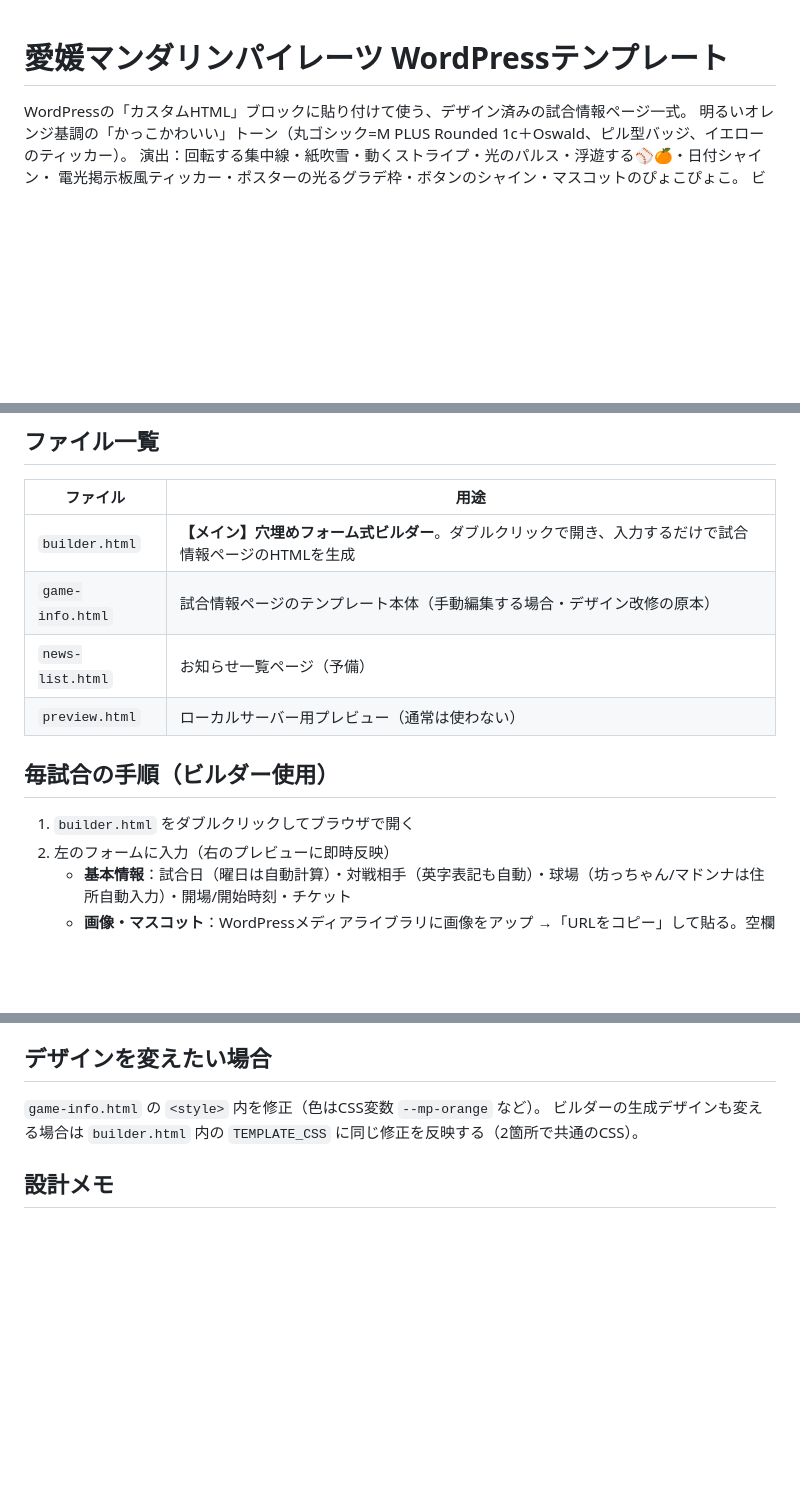
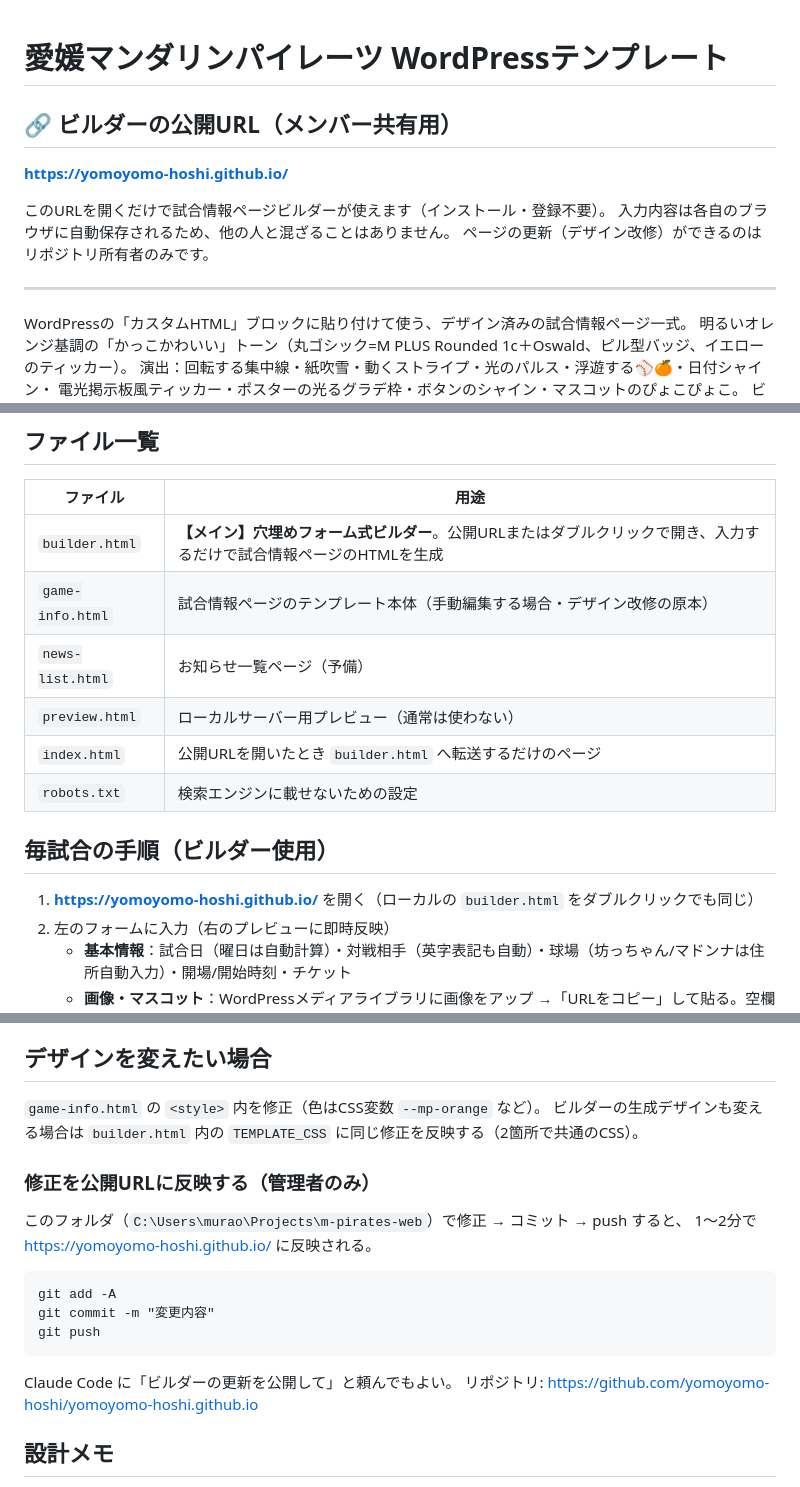
Before and after one commit to yomoyomo-hoshi/yomoyomo-hoshi.github.io, a Markdown page: README.md, 3 parts joined by grey strips. Drawn GitHub-style; blank space fills up the shorter version.

Commit message:
READMEに公開URLと更新手順を追記
Co-Authored-By: Claude Fable 5 <noreply@anthropic.com>

````diff
--- a/README.md
+++ b/README.md
@@ -1,4 +1,14 @@
 # 愛媛マンダリンパイレーツ WordPressテンプレート
+
+## 🔗 ビルダーの公開URL（メンバー共有用）
+
+**https://yomoyomo-hoshi.github.io/**
+
+このURLを開くだけで試合情報ページビルダーが使えます（インストール・登録不要）。
+入力内容は各自のブラウザに自動保存されるため、他の人と混ざることはありません。
+ページの更新（デザイン改修）ができるのはリポジトリ所有者のみです。
+
+---
 
 WordPressの「カスタムHTML」ブロックに貼り付けて使う、デザイン済みの試合情報ページ一式。
 明るいオレンジ基調の「かっこかわいい」トーン（丸ゴシック=M PLUS Rounded 1c＋Oswald、ピル型バッジ、イエローのティッカー）。
@@ -23,14 +33,16 @@ WordPressの「カスタムHTML」ブロックに貼り付けて使う、デザ
 
 | ファイル | 用途 |
 |---|---|
-| `builder.html` | **【メイン】穴埋めフォーム式ビルダー**。ダブルクリックで開き、入力するだけで試合情報ページのHTMLを生成 |
+| `builder.html` | **【メイン】穴埋めフォーム式ビルダー**。公開URLまたはダブルクリックで開き、入力するだけで試合情報ページのHTMLを生成 |
 | `game-info.html` | 試合情報ページのテンプレート本体（手動編集する場合・デザイン改修の原本） |
 | `news-list.html` | お知らせ一覧ページ（予備） |
 | `preview.html` | ローカルサーバー用プレビュー（通常は使わない） |
+| `index.html` | 公開URLを開いたとき `builder.html` へ転送するだけのページ |
+| `robots.txt` | 検索エンジンに載せないための設定 |
 
 ## 毎試合の手順（ビルダー使用）
 
-1. `builder.html` をダブルクリックしてブラウザで開く
+1. **https://yomoyomo-hoshi.github.io/** を開く（ローカルの `builder.html` をダブルクリックでも同じ）
 2. 左のフォームに入力（右のプレビューに即時反映）
    - **基本情報**：試合日（曜日は自動計算）・対戦相手（英字表記も自動）・球場（坊っちゃん/マドンナは住所自動入力）・開場/開始時刻・チケット
    - **画像・マスコット**：WordPressメディアライブラリに画像をアップ →「URLをコピー」して貼る。空欄の項目は自動で非表示
@@ -52,6 +64,20 @@ WordPressの「カスタムHTML」ブロックに貼り付けて使う、デザ
 `game-info.html` の `<style>` 内を修正（色はCSS変数 `--mp-orange` など）。
 ビルダーの生成デザインも変える場合は `builder.html` 内の `TEMPLATE_CSS` に同じ修正を反映する（2箇所で共通のCSS）。
 
+### 修正を公開URLに反映する（管理者のみ）
+
+このフォルダ（`C:\Users\murao\Projects\m-pirates-web`）で修正 → コミット → push すると、
+1〜2分で https://yomoyomo-hoshi.github.io/ に反映される。
+
+```
+git add -A
+git commit -m "変更内容"
+git push
+```
+
+Claude Code に「ビルダーの更新を公開して」と頼んでもよい。
+リポジトリ: https://github.com/yomoyomo-hoshi/yomoyomo-hoshi.github.io
+
 ## 設計メモ
 
 - クラス名は `mp-` / `mpg-` プレフィックスでテーマCSSと衝突しない設計。最大幅860px中央寄せ
````
